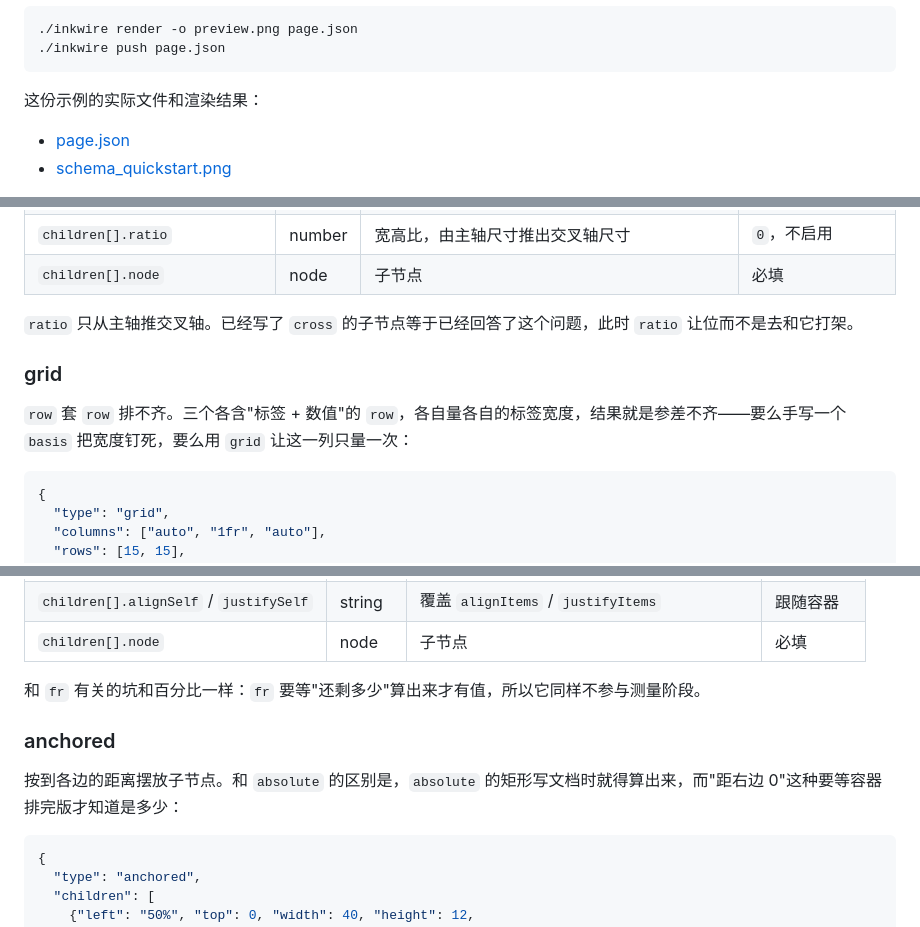
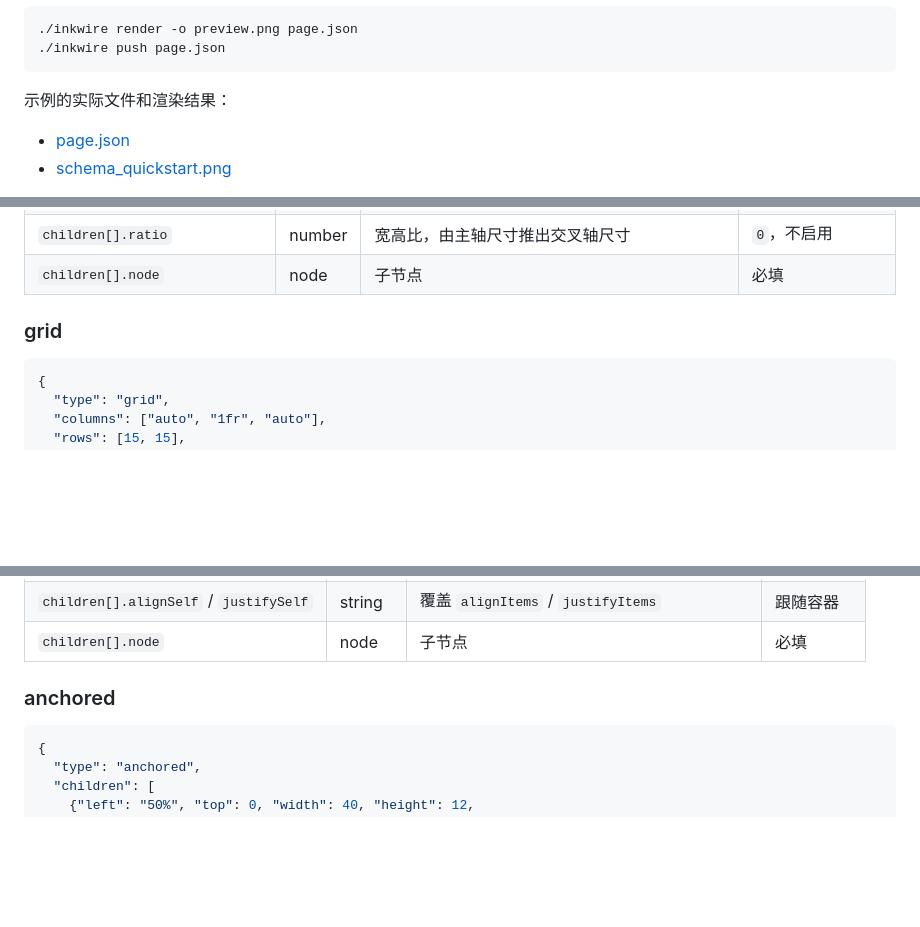
Before and after one commit to xwvike/inkwire, a Markdown page: README.md, 3 parts joined by grey strips. Drawn GitHub-style; blank space fills up the shorter version.

````diff
--- a/README.md
+++ b/README.md
@@ -342,7 +337,7 @@ curl \
 ./inkwire push page.json
 ```
 
-这份示例的实际文件和渲染结果：
+示例的实际文件和渲染结果：
 
 - [page.json](examples/schema_quickstart/page.json)
 - [schema_quickstart.png](examples/schema_quickstart/schema_quickstart.png)
@@ -477,11 +475,9 @@ curl \
 | `children[].ratio` | number | 宽高比，由主轴尺寸推出交叉轴尺寸 | `0`，不启用 |
 | `children[].node` | node | 子节点 | 必填 |
 
-`ratio` 只从主轴推交叉轴。已经写了 `cross` 的子节点等于已经回答了这个问题，此时 `ratio` 让位而不是去和它打架。
 
 ### grid
 
-`row` 套 `row` 排不齐。三个各含"标签 + 数值"的 `row`，各自量各自的标签宽度，结果就是参差不齐——要么手写一个 `basis` 把宽度钉死，要么用 `grid` 让这一列只量一次：
 
 ```json
 {
@@ -519,11 +515,9 @@ curl \
 | `children[].alignSelf` / `justifySelf` | string | 覆盖 `alignItems` / `justifyItems` | 跟随容器 |
 | `children[].node` | node | 子节点 | 必填 |
 
-和 `fr` 有关的坑和百分比一样：`fr` 要等"还剩多少"算出来才有值，所以它同样不参与测量阶段。
 
 ### anchored
 
-按到各边的距离摆放子节点。和 `absolute` 的区别是，`absolute` 的矩形写文档时就得算出来，而"距右边 0"这种要等容器排完版才知道是多少：
 
 ```json
 {
````
Also changed, not shown: other parts of README.md (+9 -37 lines).
